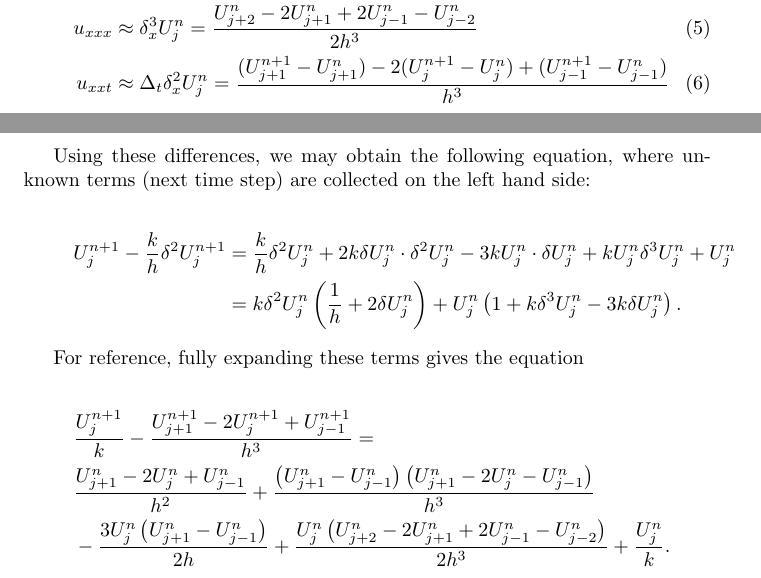
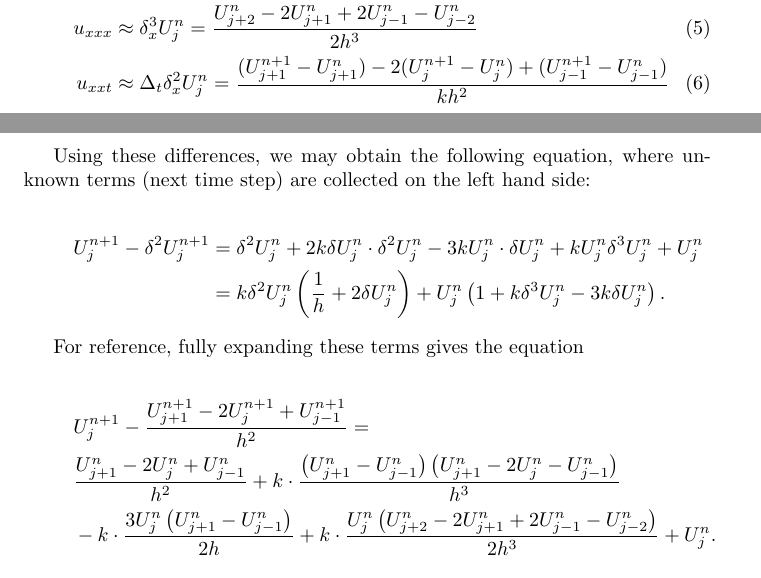
Before and after one commit to jchalvorsen/Camassa-Holm, a LaTeX document (tex/finite_differences/finite_differences.tex): two parts of pages 1 and 2 of 2, joined at a grey line, cut so that both start at the same text. Compiled offline with pdfLaTeX.

Commit message:
Fixed error in equation

```diff
--- a/tex/finite_differences/finite_differences.tex
+++ b/tex/finite_differences/finite_differences.tex
@@ -24,22 +24,22 @@ u_t &\approx \Delta_t U_j^n = \frac{U_{j}^{n+1} - U_{j}^{n}}{k} \\
 u_x &\approx \delta_x U_j^n = \frac{U_{j+1}^n - U_{j-1}^n}{2h} \\
 u_{xx} &\approx \delta_x^2 U_j^n = \frac{U_{j+1}^n - 2U_j^n + U_{j-1}^n}{h^2} \\
 u_{xxx} &\approx \delta_x^3 U_j^n = \frac{U_{j+2}^n - 2U_{j+1}^n + 2U_{j-1}^n - U_{j-2}^n}{2h^3} \\
-u_{xxt} &\approx \Delta_t \delta_x^2 U_j^n = \frac{(U_{j+1}^{n+1} - U_{j+1}^n) - 2(U_j^{n+1} - U_j^n) + (U_{j-1}^{n+1} - U_{j-1}^n)}{h^3}
+u_{xxt} &\approx \Delta_t \delta_x^2 U_j^n = \frac{(U_{j+1}^{n+1} - U_{j+1}^n) - 2(U_j^{n+1} - U_j^n) + (U_{j-1}^{n+1} - U_{j-1}^n)}{kh^2}
 \end{align}
 
 Using these differences, we may obtain the following equation, where unknown terms (next time step) are collected on the left hand side:
 
 \begin{align*}
-U_j^{n+1} - \frac{k}{h} \delta^2 U_j^{n+1} &= \frac{k}{h} \delta^2 U_j^n + 2k\delta U_j^n \cdot \delta ^2U_j^n - 3 k U_j^n \cdot \delta U_j^n + k U_j^n \delta^3 U_j^n + U_j^n \\
+U_j^{n+1} - \delta^2 U_j^{n+1} &= \delta^2 U_j^n + 2k\delta U_j^n \cdot \delta ^2U_j^n - 3 k U_j^n \cdot \delta U_j^n + k U_j^n \delta^3 U_j^n + U_j^n \\
 &= k \delta^2 U_j^n \left( \frac{1}{h} + 2 \delta U_j^n \right) + U_j^n \left(1 + k \delta^3 U_j^n - 3 k \delta U_j^n \right).
 \end{align*}
 
 For reference, fully expanding these terms gives the equation
 
 \begin{align*}
-&\frac{U_{j}^{n+1}}{k} - \frac{U_{j+1}^{n+1}-2U_{j}^{n+1}+U_{j-1}^{n+1}}{h^{3}} = \\
-&\frac{U_{j+1}^n - 2U_j^n + U_{j-1}^n}{h^2} +\frac{\left(U_{j+1}^n-U_{j-1}^n\right)\left(U_{j+1}^n-2U_{j}^n-U_{j-1}^n\right)}{h^{3}}\\
-&-\frac{3U_{j}^n\left(U_{j+1}^n-U_{j-1}^n\right)}{2h} +\frac{U_{j}^n\left(U_{j+2}^n-2U_{j+1}^n+2U_{j-1}^n-U_{j-2}^n\right)}{2h^{3}} +\frac{U_{j}^n}{k}.\\
+&U_{j}^{n+1} - \frac{U_{j+1}^{n+1}-2U_{j}^{n+1}+U_{j-1}^{n+1}}{h^{2}} = \\
+&\frac{U_{j+1}^n - 2U_j^n + U_{j-1}^n}{h^2} +k \cdot \frac{\left(U_{j+1}^n - U_{j-1}^n\right)\left(U_{j+1}^n-2U_{j}^n-U_{j-1}^n\right)}{h^{3}}\\
+&-k \cdot \frac{3U_{j}^n\left(U_{j+1}^n-U_{j-1}^n\right)}{2h} +k \cdot \frac{U_{j}^n\left(U_{j+2}^n-2U_{j+1}^n+2U_{j-1}^n-U_{j-2}^n\right)}{2h^{3}} + U_{j}^n.\\
 \end{align*}
 
 
```
